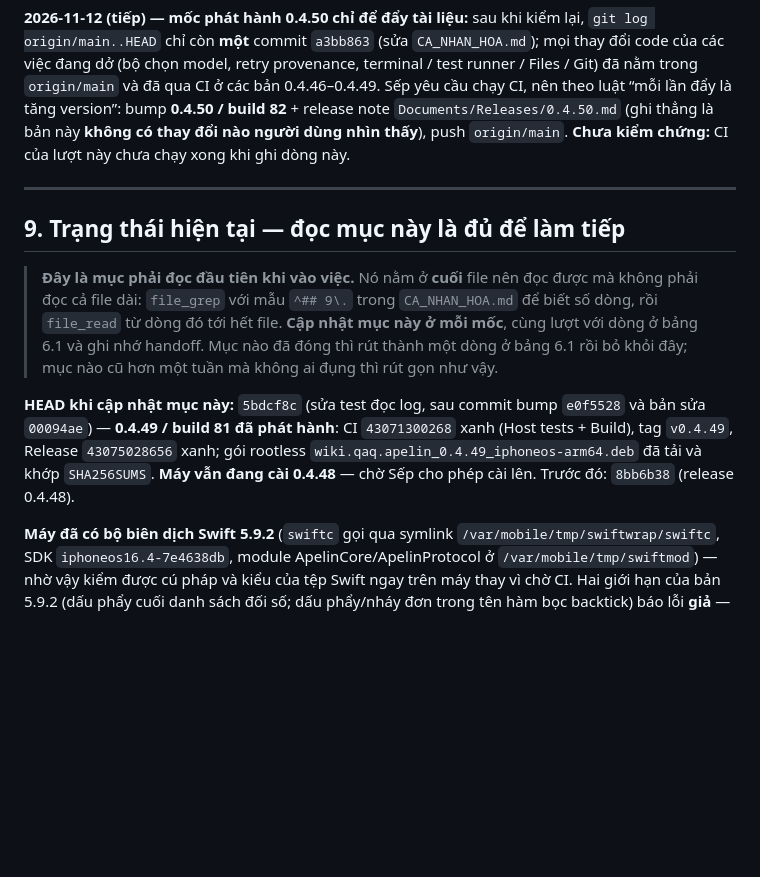
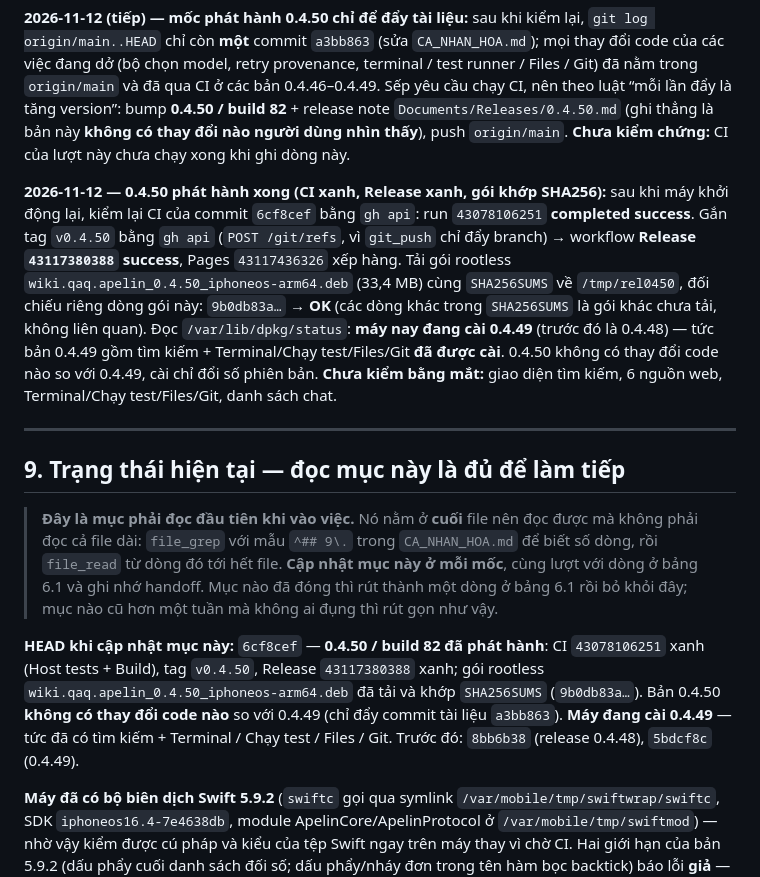
Before and after one commit to Datkep92/Apelin, a Markdown page: CA_NHAN_HOA.md, the part around the change. Drawn GitHub-style; blank space fills up the shorter version.

Commit message:
Document the 0.4.50 release: CI, Release and SHA256 verification
Local only — pushing needs a version bump under the CI rule, so this rides
along with the next real change.

```diff
--- a/CA_NHAN_HOA.md
+++ b/CA_NHAN_HOA.md
@@ -365,6 +365,19 @@ bump **0.4.50 / build 82** + release note `Documents/Releases/0.4.50.md` (ghi th
 là bản này **không có thay đổi nào người dùng nhìn thấy**), push `origin/main`.
 **Chưa kiểm chứng:** CI của lượt này chưa chạy xong khi ghi dòng này.
 
+**2026-11-12 — 0.4.50 phát hành xong (CI xanh, Release xanh, gói khớp SHA256):**
+sau khi máy khởi động lại, kiểm lại CI của commit `6cf8cef` bằng `gh api`: run
+`43078106251` **completed success**. Gắn tag `v0.4.50` bằng `gh api`
+(`POST /git/refs`, vì `git_push` chỉ đẩy branch) → workflow **Release
+`43117380388` success**, Pages `43117436326` xếp hàng. Tải gói rootless
+`wiki.qaq.apelin_0.4.50_iphoneos-arm64.deb` (33,4 MB) cùng `SHA256SUMS` về
+`/tmp/rel0450`, đối chiếu riêng dòng gói này: `9b0db83a…` → **OK** (các dòng khác
+trong `SHA256SUMS` là gói khác chưa tải, không liên quan). Đọc
+`/var/lib/dpkg/status`: **máy nay đang cài 0.4.49** (trước đó là 0.4.48) — tức bản
+0.4.49 gồm tìm kiếm + Terminal/Chạy test/Files/Git **đã được cài**. 0.4.50 không có
+thay đổi code nào so với 0.4.49, cài chỉ đổi số phiên bản. **Chưa kiểm bằng mắt:**
+giao diện tìm kiếm, 6 nguồn web, Terminal/Chạy test/Files/Git, danh sách chat.
+
 ---
 
 
@@ -377,7 +390,7 @@ là bản này **không có thay đổi nào người dùng nhìn thấy**), pus
 > handoff. Mục nào đã đóng thì rút thành một dòng ở bảng 6.1 rồi bỏ khỏi đây;
 > mục nào cũ hơn một tuần mà không ai đụng thì rút gọn như vậy.
 
-**HEAD khi cập nhật mục này:** `5bdcf8c` (sửa test đọc log, sau commit bump `e0f5528` và bản sửa `00094ae`) — **0.4.49 / build 81 đã phát hành**: CI `43071300268` xanh (Host tests + Build), tag `v0.4.49`, Release `43075028656` xanh; gói rootless `wiki.qaq.apelin_0.4.49_iphoneos-arm64.deb` đã tải và khớp `SHA256SUMS`. **Máy vẫn đang cài 0.4.48** — chờ Sếp cho phép cài lên. Trước đó: `8bb6b38` (release 0.4.48).
+**HEAD khi cập nhật mục này:** `6cf8cef` — **0.4.50 / build 82 đã phát hành**: CI `43078106251` xanh (Host tests + Build), tag `v0.4.50`, Release `43117380388` xanh; gói rootless `wiki.qaq.apelin_0.4.50_iphoneos-arm64.deb` đã tải và khớp `SHA256SUMS` (`9b0db83a…`). Bản 0.4.50 **không có thay đổi code nào** so với 0.4.49 (chỉ đẩy commit tài liệu `a3bb863`). **Máy đang cài 0.4.49** — tức đã có tìm kiếm + Terminal / Chạy test / Files / Git. Trước đó: `8bb6b38` (release 0.4.48), `5bdcf8c` (0.4.49).
 
 **Máy đã có bộ biên dịch Swift 5.9.2** (`swiftc` gọi qua symlink `/var/mobile/tmp/swiftwrap/swiftc`, SDK `iphoneos16.4-7e4638db`, module ApelinCore/ApelinProtocol ở `/var/mobile/tmp/swiftmod`) — nhờ vậy kiểm được cú pháp và kiểu của tệp Swift ngay trên máy thay vì chờ CI. Hai giới hạn của bản 5.9.2 (dấu phẩy cuối danh sách đối số; dấu phẩy/nháy đơn trong tên hàm bọc backtick) báo lỗi **giả** — code cũ CI-xanh cũng lỗi y hệt.
 
```
